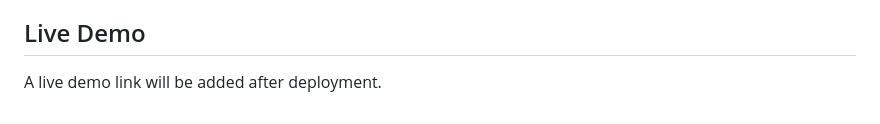
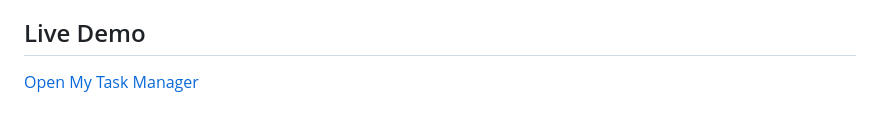
Before and after one commit to Hoakley0902/my-task-manager, a Markdown page: README.md, the part around the change. Drawn GitHub-style.

Commit message:
Add live demo link to README

```diff
--- a/README.md
+++ b/README.md
@@ -80,4 +80,4 @@ They do not sync between devices or browsers. Tasks created while running the ap
 
 ## Live Demo
 
-A live demo link will be added after deployment.
+[Open My Task Manager](https://haley-task-manager.netlify.app/)
```
